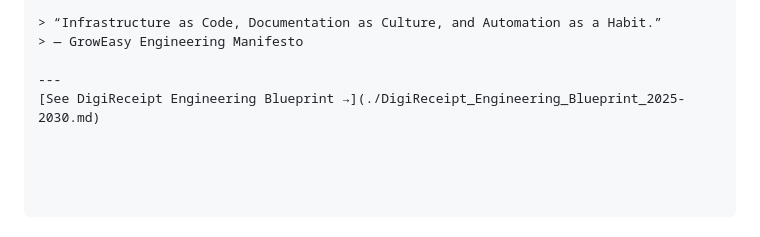
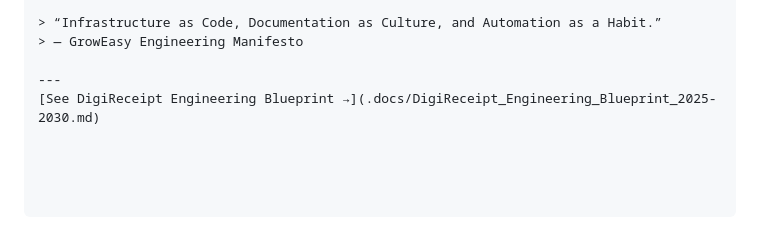
Before and after one commit to emadaed/Groweasy-invoice, a Markdown page: README.md, the part around the change. GitHub-like rendering.

Commit message:
Update README.md
next-generation digital invoicing engine

```diff
--- a/README.md
+++ b/README.md
@@ -155,4 +155,4 @@ This aligns the project with **Silicon Valley DevOps culture**: automation-first
 > — GrowEasy Engineering Manifesto
 
 ---
-[See DigiReceipt Engineering Blueprint →](./DigiReceipt_Engineering_Blueprint_2025-2030.md)
+[See DigiReceipt Engineering Blueprint →](.docs/DigiReceipt_Engineering_Blueprint_2025-2030.md)
```
